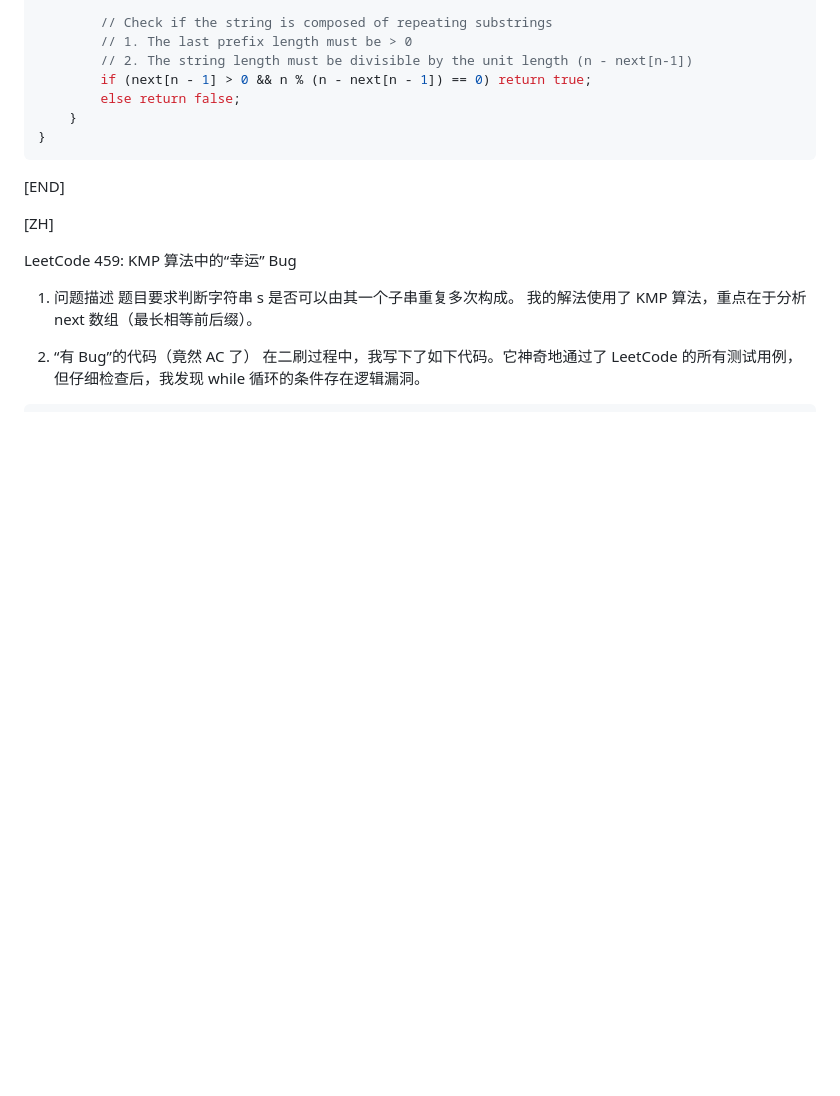
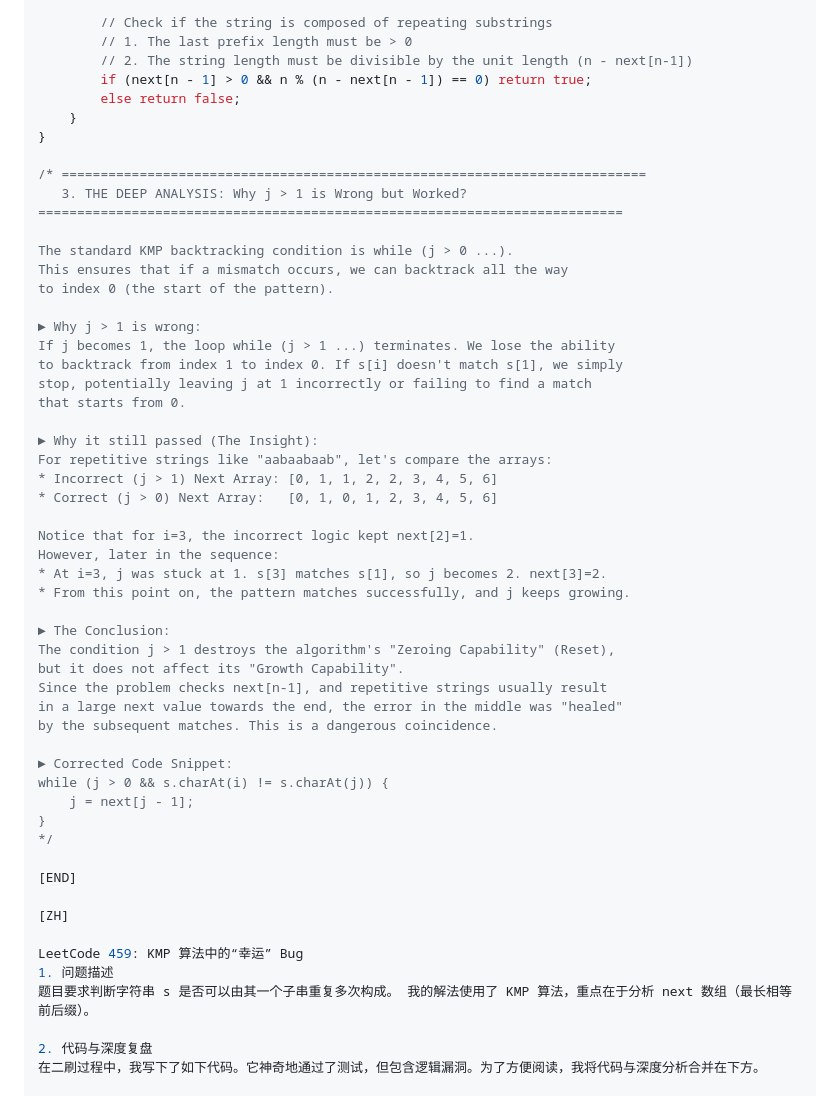
Before and after one commit to 22abad/flowStates, a Markdown page: posts/20251123luckyBugInKMP.md, the part around one of its changes. GitHub-like rendering; blank space fills up the shorter version.

````diff
--- a/posts/20251123luckyBugInKMP.md
+++ b/posts/20251123luckyBugInKMP.md
@@ -53,7 +53,44 @@ class Solution {
         else return false;
     }
 }
-```
+
+/* ===========================================================================
+   3. THE DEEP ANALYSIS: Why j > 1 is Wrong but Worked?
+===========================================================================
+
+The standard KMP backtracking condition is while (j > 0 ...).
+This ensures that if a mismatch occurs, we can backtrack all the way
+to index 0 (the start of the pattern).
+
+► Why j > 1 is wrong:
+If j becomes 1, the loop while (j > 1 ...) terminates. We lose the ability
+to backtrack from index 1 to index 0. If s[i] doesn't match s[1], we simply
+stop, potentially leaving j at 1 incorrectly or failing to find a match
+that starts from 0.
+
+► Why it still passed (The Insight):
+For repetitive strings like "aabaabaab", let's compare the arrays:
+* Incorrect (j > 1) Next Array: [0, 1, 1, 2, 2, 3, 4, 5, 6]
+* Correct (j > 0) Next Array:   [0, 1, 0, 1, 2, 3, 4, 5, 6]
+
+Notice that for i=3, the incorrect logic kept next[2]=1.
+However, later in the sequence:
+* At i=3, j was stuck at 1. s[3] matches s[1], so j becomes 2. next[3]=2.
+* From this point on, the pattern matches successfully, and j keeps growing.
+
+► The Conclusion:
+The condition j > 1 destroys the algorithm's "Zeroing Capability" (Reset),
+but it does not affect its "Growth Capability".
+Since the problem checks next[n-1], and repetitive strings usually result
+in a large next value towards the end, the error in the middle was "healed"
+by the subsequent matches. This is a dangerous coincidence.
+
+► Corrected Code Snippet:
+while (j > 0 && s.charAt(i) != s.charAt(j)) {
+    j = next[j - 1];
+}
+*/
+
 [END]
 
 [ZH]
@@ -62,10 +99,9 @@ LeetCode 459: KMP 算法中的“幸运” Bug
 1. 问题描述
 题目要求判断字符串 s 是否可以由其一个子串重复多次构成。 我的解法使用了 KMP 算法，重点在于分析 next 数组（最长相等前后缀）。
 
-2. “有 Bug”的代码（竟然 AC 了）
-在二刷过程中，我写下了如下代码。它神奇地通过了 LeetCode 的所有测试用例，但仔细检查后，我发现 while 循环的条件存在逻辑漏洞。
+2. 代码与深度复盘
+在二刷过程中，我写下了如下代码。它神奇地通过了测试，但包含逻辑漏洞。为了方便阅读，我将代码与深度分析合并在下方。
 
-```
 class Solution {
     public boolean repeatedSubstringPattern(String s) {
         int j = 0;
````
Also changed, not shown: other parts of posts/20251123luckyBugInKMP.md (+29 -46 lines).
